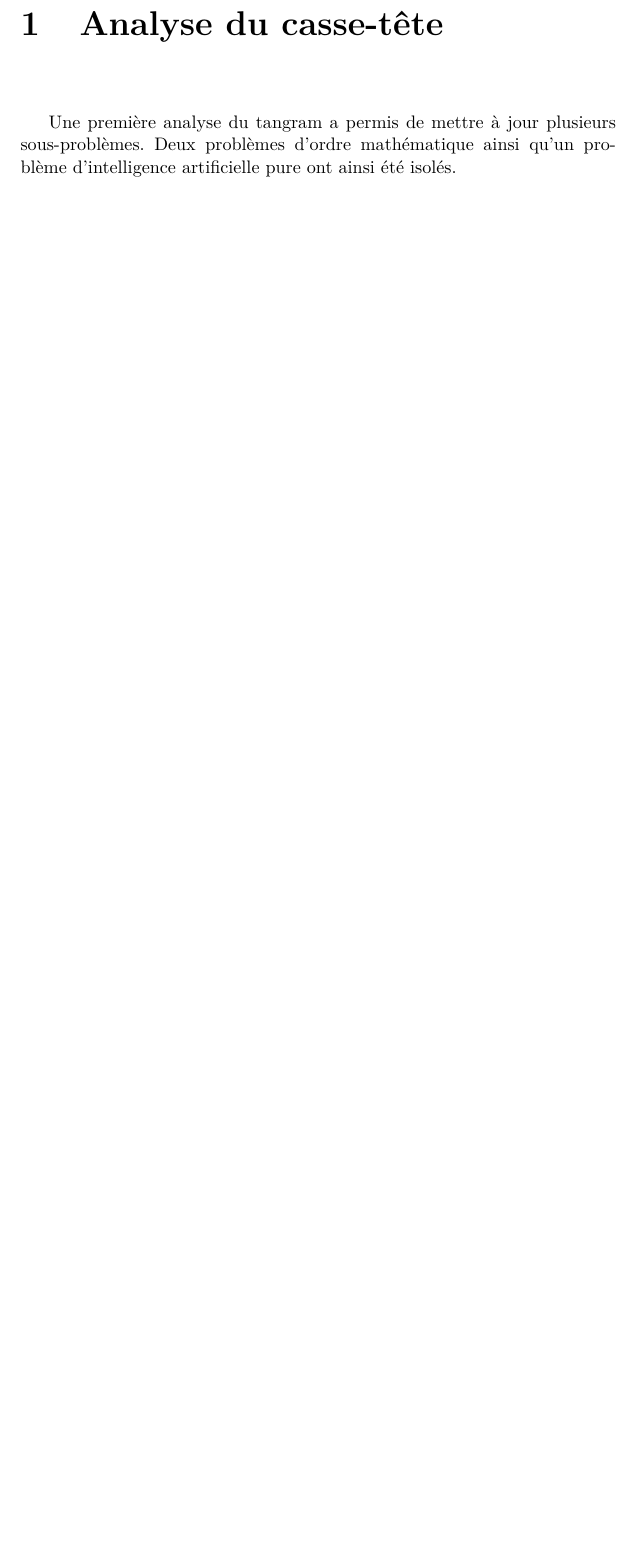
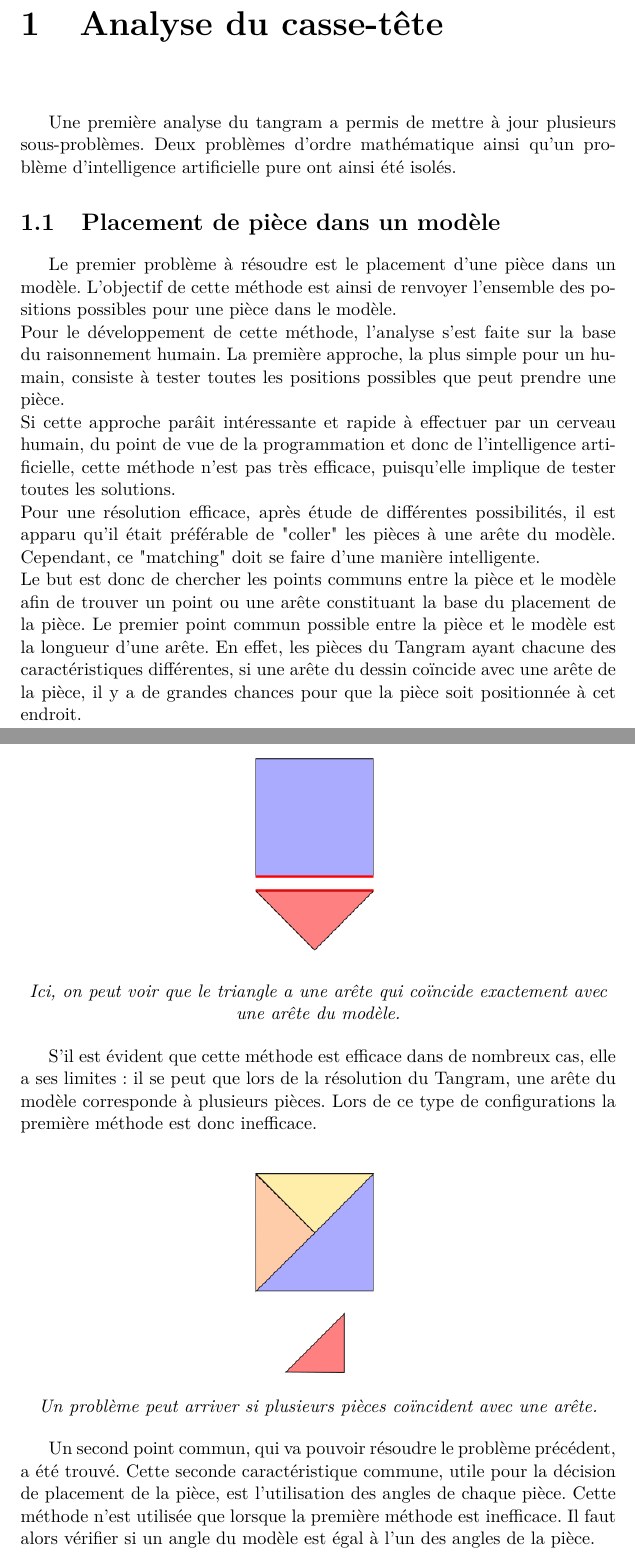
Before and after one commit to DrGlobox/Projet_Tangram, a LaTeX document (rapport/rapport.tex): part of page 4 of 7 before the commit and two parts of pages 4 and 5 of 10 after it, the two joined at a grey line, cut so that both start at the same text, the shorter picture padded with empty space. Compiled offline with pdfLaTeX.

Commit message:
Maj rapport, intégration et correction de la première partie de l'analyse OK.

```diff
--- a/rapport/rapport.tex
+++ b/rapport/rapport.tex
@@ -103,3 +103,24 @@ L'analyse de ce problème constitue une partie prépondérante dans la tentative
 
 	Une première analyse du tangram a permis de mettre à jour plusieurs sous-problèmes. Deux problèmes d'ordre mathématique ainsi qu'un problème d'intelligence artificielle pure ont ainsi été isolés.
 
+		\section{Placement de pièce dans un modèle}
+
+		Le premier problème à résoudre est le placement d'une pièce dans un modèle. L'objectif de cette méthode est ainsi de renvoyer l'ensemble des positions possibles pour une pièce dans le modèle.\\
+		Pour le développement de cette méthode, l'analyse s'est faite sur la base du raisonnement humain. La première approche, la plus simple pour un humain, consiste à tester toutes les positions possibles que peut prendre une pièce.\\
+		Si cette approche par\^ait intéressante et rapide à effectuer par un cerveau humain, du point de vue de la programmation et donc de l'intelligence artificielle, cette méthode n'est pas très efficace, puisqu'elle implique de tester toutes les solutions.\\
+		Pour une résolution efficace, après étude de différentes possibilités, il est apparu qu'il était préférable de "coller" les pièces à une arête du modèle. Cependant, ce "matching" doit se faire d'une manière intelligente. \\
+		Le but est donc de chercher les points communs entre la pièce et le modèle afin de trouver un point ou une arête constituant la base du placement de la pièce. Le premier point commun possible entre la pièce et le modèle est la longueur d'une arête. En effet, les pièces du Tangram ayant chacune des caractéristiques différentes, si une arête du dessin coïncide avec une arête de la pièce, il y a de grandes chances pour que la pièce soit positionnée à cet endroit.
+
+    \begin{center}
+    \includegraphics[width=5cm]{place_figure_exacte_match}\\
+    \emph{Ici, on peut voir que le triangle a une arête qui coïncide exactement avec une arête du modèle.}\\
+    \end{center}
+
+    S'il est évident que cette méthode est efficace dans de nombreux cas, elle a ses limites: il se peut que lors de la résolution du Tangram, une arête du modèle corresponde à plusieurs pièces. Lors de ce type de configurations la première méthode est donc inefficace.
+
+    \begin{center}
+    \includegraphics[width=5cm]{place_figure_probleme_exacte_match}\\
+    \emph{Un problème peut arriver si plusieurs pièces coïncident avec une arête.}\\
+    \end{center}
+
+    Un second point commun, qui va pouvoir résoudre le problème précédent, a été trouvé. Cette seconde caractéristique commune, utile pour la décision de placement de la pièce, est l'utilisation des angles de chaque pièce. Cette méthode n'est utilisée que lorsque la première méthode est inefficace. Il faut alors vérifier si un angle du modèle est égal à l'un des angles de la pièce.
```
Also changed, not shown: rapport/rapport.tex (30 more changed lines).
